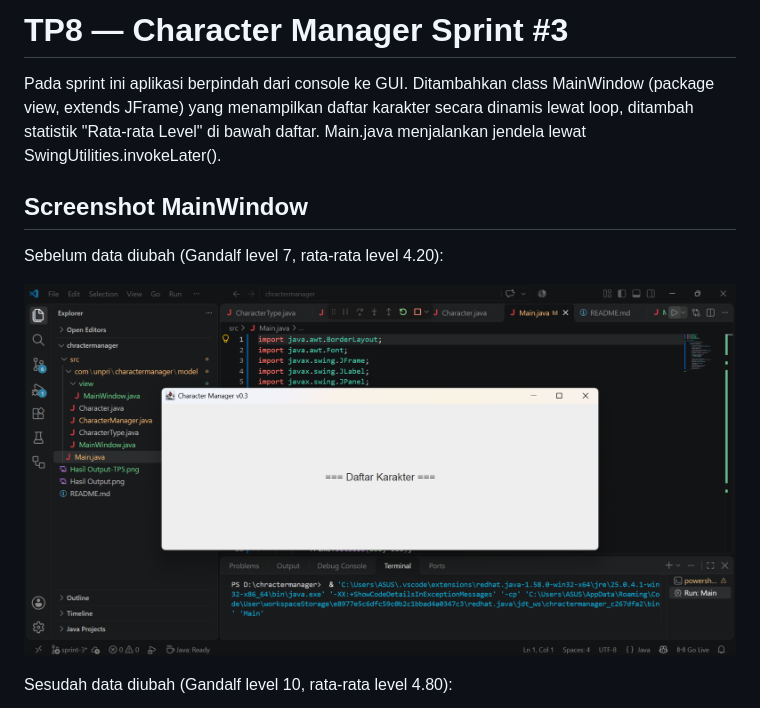
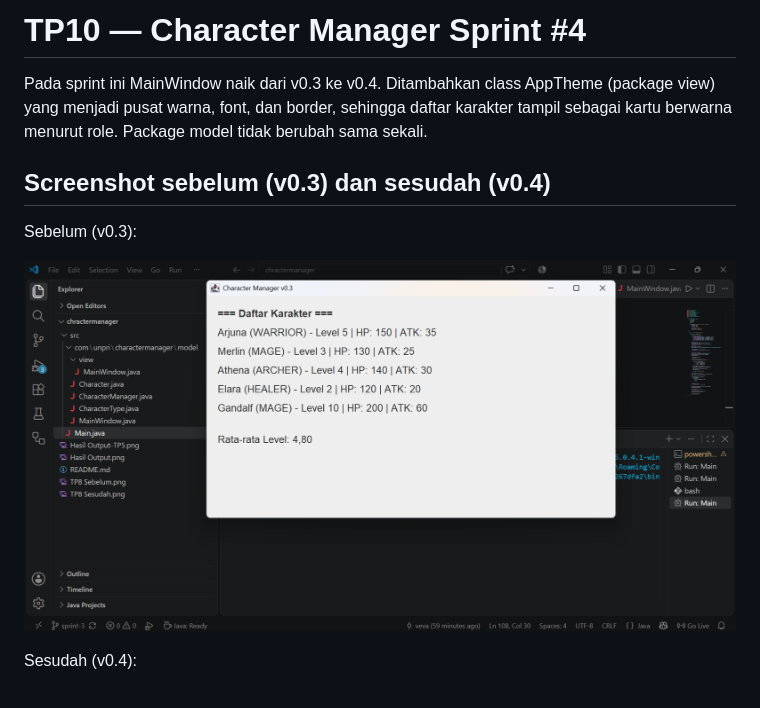
Before and after one commit to vevatarigan-source/chractermanager, a Markdown page: README.md, the part around one of its changes. GitHub-like rendering; pictures changed too: TP10 Sebelum.png (added).

```diff
--- a/README.md
+++ b/README.md
@@ -1,6 +1,6 @@
-# TP8 — Character Manager Sprint #3
-Pada sprint ini aplikasi berpindah dari console ke GUI. Ditambahkan class MainWindow (package view, extends JFrame) yang menampilkan daftar karakter secara dinamis lewat loop, ditambah statistik "Rata-rata Level" di bawah daftar. Main.java menjalankan jendela lewat SwingUtilities.invokeLater().
+# TP10 — Character Manager Sprint #4
+Pada sprint ini MainWindow naik dari v0.3 ke v0.4. Ditambahkan class AppTheme (package view) yang menjadi pusat warna, font, dan border, sehingga daftar karakter tampil sebagai kartu berwarna menurut role. Package model tidak berubah sama sekali.
 
-## Screenshot MainWindow
-Sebelum data diubah (Gandalf level 7, rata-rata level 4.20):
+## Screenshot sebelum (v0.3) dan sesudah (v0.4)
+Sebelum (v0.3):
 
@@ -8,3 +8,3 @@ Sebelum data diubah (Gandalf level 7, rata-rata level 4.20):
 
-Sesudah data diubah (Gandalf level 10, rata-rata level 4.80):
+Sesudah (v0.4):
 
```
Also changed, not shown: other parts of README.md (+32 -14 lines), TP10 Sesudah.png (added), 3 other files.
